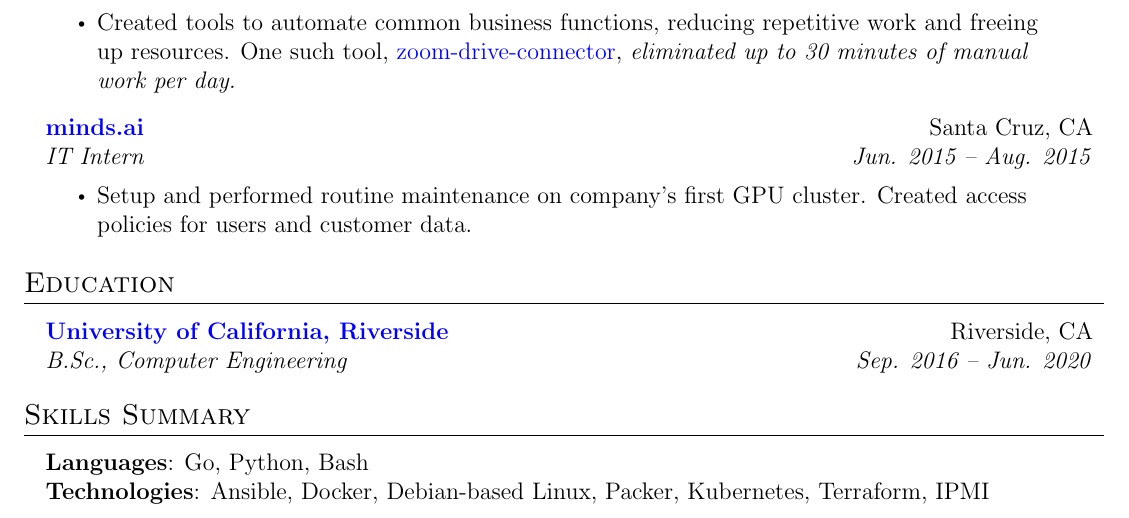
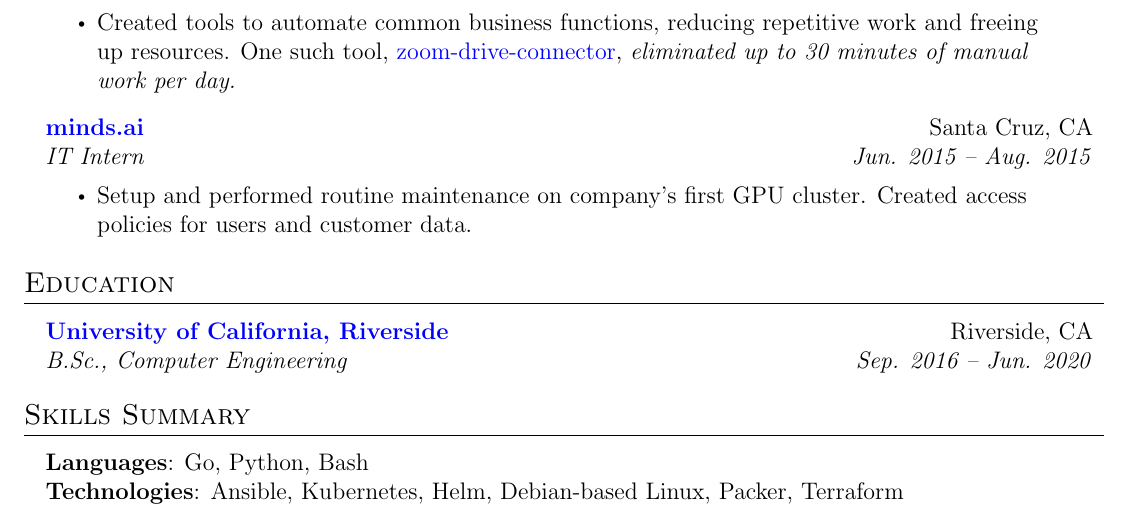
Before and after one commit to MrFlynn/pleatsikas-me, a LaTeX CV (src/assets/resume.tex): part of the page, cut so that both start at the same text. Compiled offline with pdfLaTeX.

Commit message:
Updated list of technologies on resume.

```diff
--- a/src/assets/resume.tex
+++ b/src/assets/resume.tex
@@ -186,7 +186,7 @@
     \vspace{2pt}
     {\item{
      \textbf{Languages}{: Go, Python, Bash} \\
-     \textbf{Technologies}{: Ansible, Docker, Debian-based Linux, Packer, Kubernetes, Terraform, IPMI} \\
+     \textbf{Technologies}{: Ansible, Kubernetes, Helm, Debian-based Linux, Packer, Terraform} \\
     }}
  \end{itemize}
 
```
